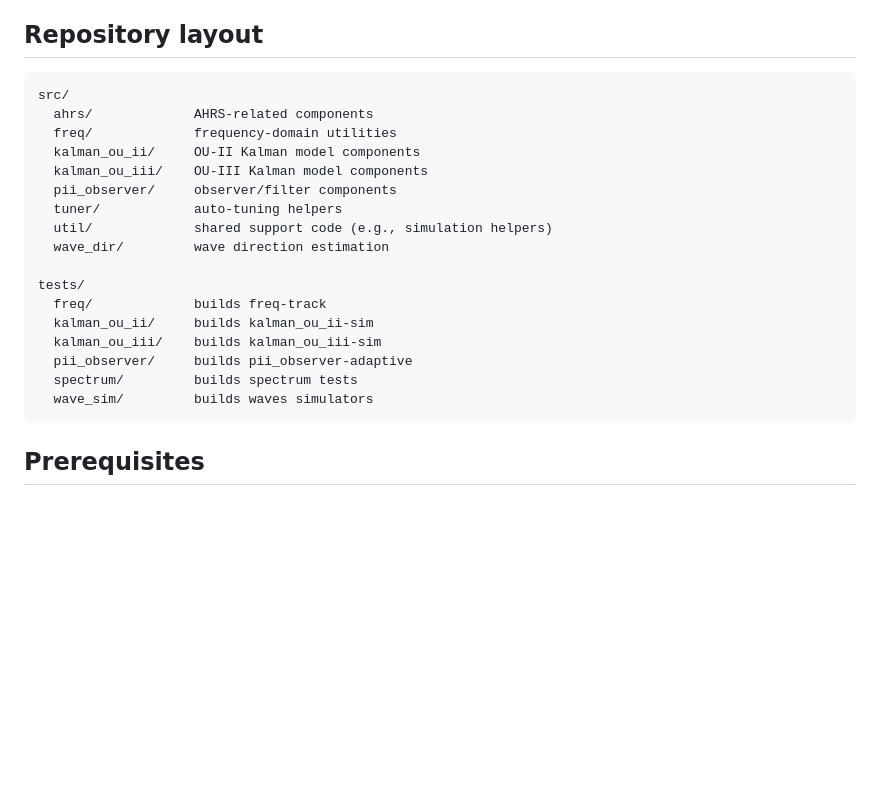
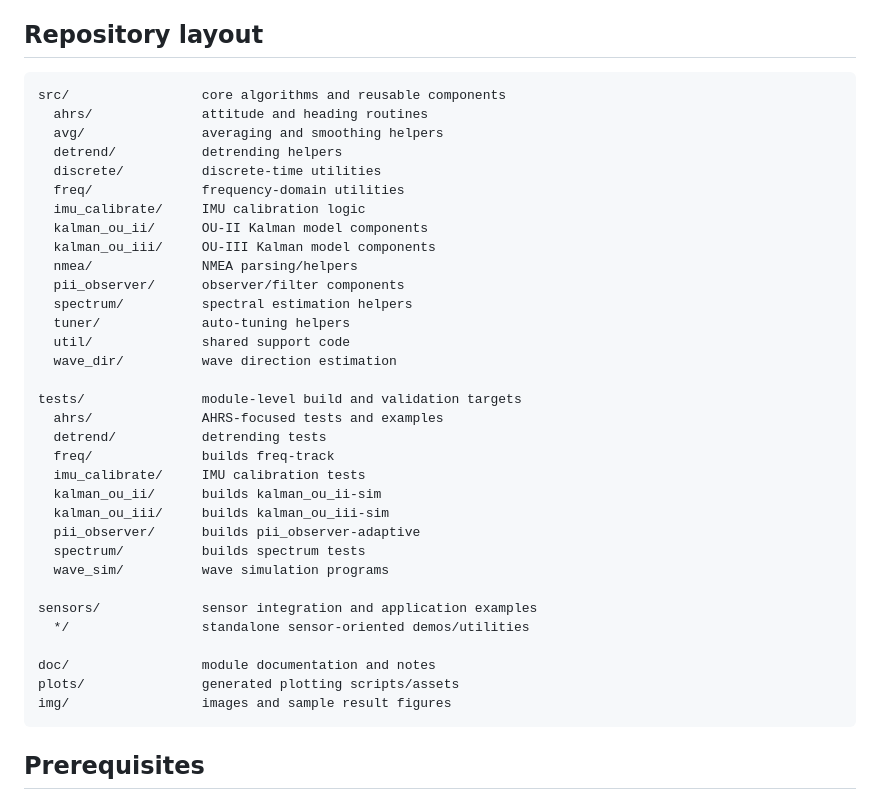
Before and after one commit to bareboat-necessities/ocean-imu, a Markdown page: README.md, the part around the change. Rendered like a GitHub page; blank space fills up the shorter version.

Commit message:
docs: refresh repository layout in README

````diff
--- a/README.md
+++ b/README.md
@@ -35,23 +35,39 @@ This article describes the main method: https://github.com/bareboat-necessities/
 ## Repository layout
 
 ```text
-src/
-  ahrs/             AHRS-related components
-  freq/             frequency-domain utilities
-  kalman_ou_ii/     OU-II Kalman model components
-  kalman_ou_iii/    OU-III Kalman model components
-  pii_observer/     observer/filter components
-  tuner/            auto-tuning helpers
-  util/             shared support code (e.g., simulation helpers)
-  wave_dir/         wave direction estimation
+src/                 core algorithms and reusable components
+  ahrs/              attitude and heading routines
+  avg/               averaging and smoothing helpers
+  detrend/           detrending helpers
+  discrete/          discrete-time utilities
+  freq/              frequency-domain utilities
+  imu_calibrate/     IMU calibration logic
+  kalman_ou_ii/      OU-II Kalman model components
+  kalman_ou_iii/     OU-III Kalman model components
+  nmea/              NMEA parsing/helpers
+  pii_observer/      observer/filter components
+  spectrum/          spectral estimation helpers
+  tuner/             auto-tuning helpers
+  util/              shared support code
+  wave_dir/          wave direction estimation
 
-tests/
-  freq/             builds freq-track
-  kalman_ou_ii/     builds kalman_ou_ii-sim
-  kalman_ou_iii/    builds kalman_ou_iii-sim
-  pii_observer/     builds pii_observer-adaptive
-  spectrum/         builds spectrum tests
-  wave_sim/         builds waves simulators
+tests/               module-level build and validation targets
+  ahrs/              AHRS-focused tests and examples
+  detrend/           detrending tests
+  freq/              builds freq-track
+  imu_calibrate/     IMU calibration tests
+  kalman_ou_ii/      builds kalman_ou_ii-sim
+  kalman_ou_iii/     builds kalman_ou_iii-sim
+  pii_observer/      builds pii_observer-adaptive
+  spectrum/          builds spectrum tests
+  wave_sim/          wave simulation programs
+
+sensors/             sensor integration and application examples
+  */                 standalone sensor-oriented demos/utilities
+
+doc/                 module documentation and notes
+plots/               generated plotting scripts/assets
+img/                 images and sample result figures
 ```
 
 ## Prerequisites
````
